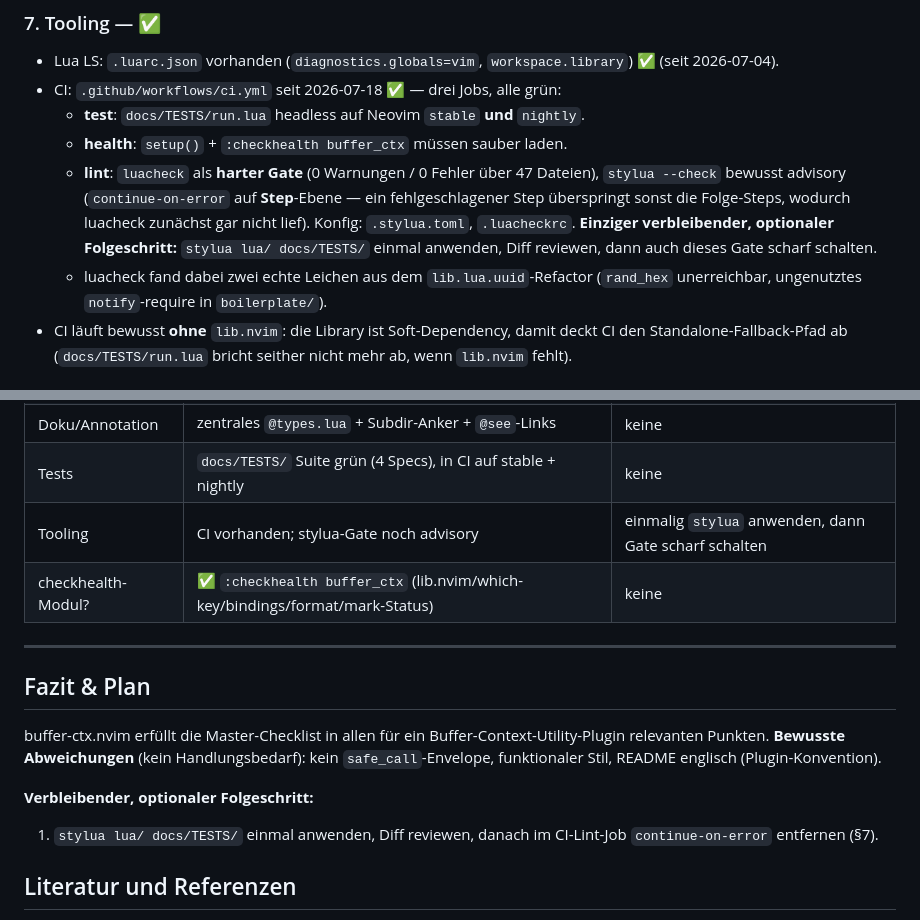
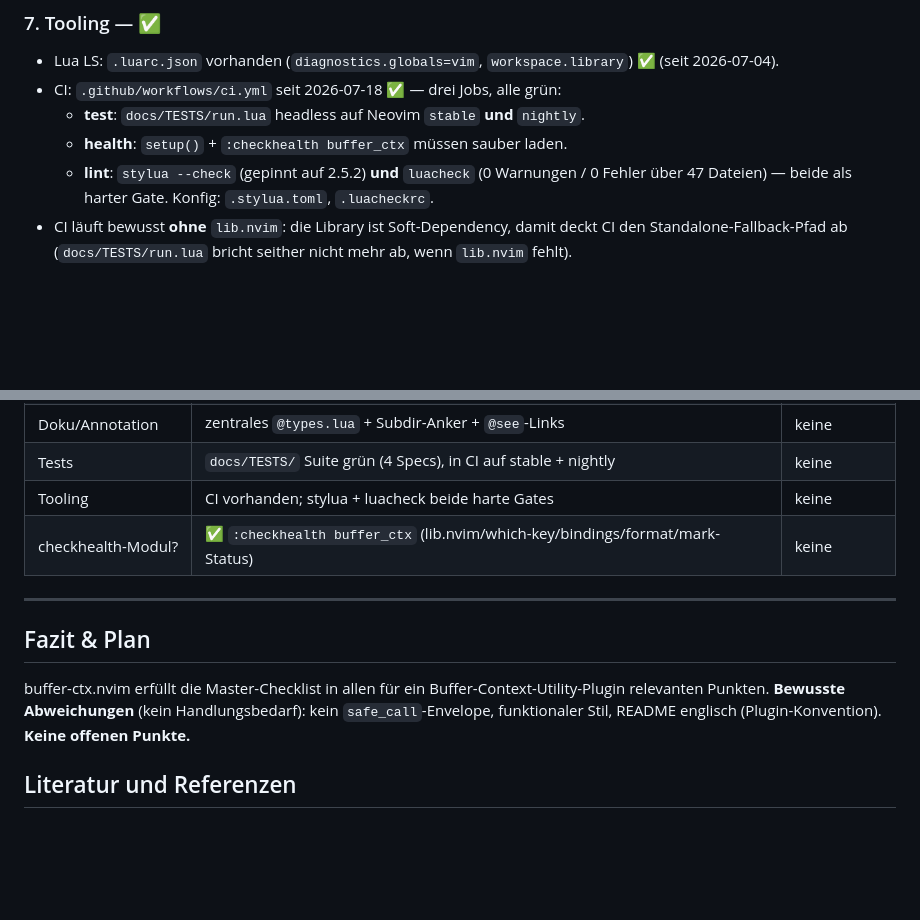
Before and after one commit to StefanBartl/buffer-ctx.nvim, a Markdown page: docs/ROADMAP/Checklist.md, 2 parts joined by grey strips. GitHub-like rendering; blank space fills up the shorter version.

```diff
--- a/docs/ROADMAP/Checklist.md
+++ b/docs/ROADMAP/Checklist.md
@@ -75,15 +75,9 @@ Pure Functions ✅, Test-Entry `docs/TESTS/run.lua` ✅ (jetzt inkl.
 - CI: `.github/workflows/ci.yml` seit 2026-07-18 ✅ — drei Jobs, alle grün:
   - **test**: `docs/TESTS/run.lua` headless auf Neovim `stable` **und** `nightly`.
   - **health**: `setup()` + `:checkhealth buffer_ctx` müssen sauber laden.
-  - **lint**: `luacheck` als **harter Gate** (0 Warnungen / 0 Fehler über 47
-    Dateien), `stylua --check` bewusst advisory (`continue-on-error` auf
-    **Step**-Ebene — ein fehlgeschlagener Step überspringt sonst die
-    Folge-Steps, wodurch luacheck zunächst gar nicht lief). Konfig:
-    `.stylua.toml`, `.luacheckrc`.
-    **Einziger verbleibender, optionaler Folgeschritt:** `stylua lua/ docs/TESTS/`
-    einmal anwenden, Diff reviewen, dann auch dieses Gate scharf schalten.
-  - luacheck fand dabei zwei echte Leichen aus dem `lib.lua.uuid`-Refactor
-    (`rand_hex` unerreichbar, ungenutztes `notify`-require in `boilerplate/`).
+  - **lint**: `stylua --check` (gepinnt auf 2.5.2) **und** `luacheck`
+    (0 Warnungen / 0 Fehler über 47 Dateien) — beide als harter Gate.
+    Konfig: `.stylua.toml`, `.luacheckrc`.
 - CI läuft bewusst **ohne** `lib.nvim`: die Library ist Soft-Dependency, damit
   deckt CI den Standalone-Fallback-Pfad ab (`docs/TESTS/run.lua` bricht seither
   nicht mehr ab, wenn `lib.nvim` fehlt).
@@ -128,7 +122,7 @@ dieses Repo.
 | Performance | keine Hot-Loops, gebündelte Writes, `mark`-State per `BufDelete` bereinigt | keine |
 | Doku/Annotation | zentrales `@types.lua` + Subdir-Anker + `@see`-Links | keine |
 | Tests | `docs/TESTS/` Suite grün (4 Specs), in CI auf stable + nightly | keine |
-| Tooling | CI vorhanden; stylua-Gate noch advisory | einmalig `stylua` anwenden, dann Gate scharf schalten |
+| Tooling | CI vorhanden; stylua + luacheck beide harte Gates | keine |
 | checkhealth-Modul? | ✅ `:checkhealth buffer_ctx` (lib.nvim/which-key/bindings/format/mark-Status) | keine |
 
 ---
@@ -138,12 +132,7 @@ dieses Repo.
 buffer-ctx.nvim erfüllt die Master-Checklist in allen für ein
 Buffer-Context-Utility-Plugin relevanten Punkten. **Bewusste Abweichungen**
 (kein Handlungsbedarf): kein `safe_call`-Envelope, funktionaler Stil,
-README englisch (Plugin-Konvention).
-
-**Verbleibender, optionaler Folgeschritt:**
-
-1. `stylua lua/ docs/TESTS/` einmal anwenden, Diff reviewen, danach im
-   CI-Lint-Job `continue-on-error` entfernen (§7).
+README englisch (Plugin-Konvention). **Keine offenen Punkte.**
 
 ## Literatur und Referenzen
 
```
Also changed, not shown: docs/ROADMAP/ROADMAP.md (+1 -23 lines), docs/ROADMAP/Zentral-Prinzipien.md (+1 -2 lines).
